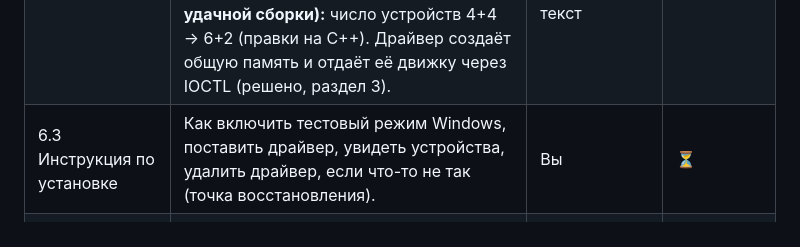
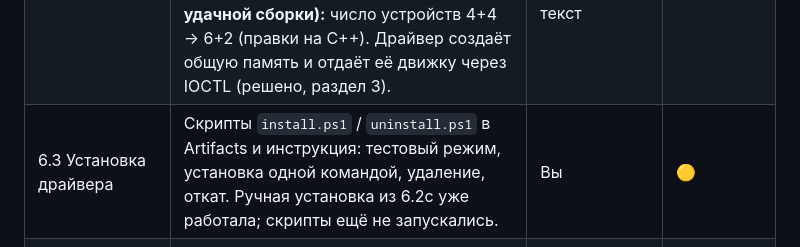
Before and after one commit to Bogestv0/Bogestv0-MIXER, a Markdown page: README.md, the part around the change. Drawn GitHub-style.

```diff
--- a/README.md
+++ b/README.md
@@ -214,7 +214,7 @@ Voicemeeter Banana (VB-Audio) был только **образцом повед
 |---|---|---|---|
 | 6.1 Связь движка с драйвером | В движке: общая память с кольцевыми буферами (`engine/shm.h`). Из неё идёт звук драйвера для дорожек V1–V6, в неё движок кладёт звук шин B1 и B2. Тестовая программа изображает драйвер (`--fake-driver`). | Claude, без Windows (`--selftest`, TSan) | ✅ |
 | 6.2 Сборка драйвера в GitHub Actions | **6.2a (написано, не запускалось):** `driver.yml` скачивает закреплённую версию SysVAD, `driver/patch_sysvad.py` переименовывает поставщика и устройства в INF («Bogestv0 Input 1–4», «Bogestv0 Output 1–2»), сборка по способу Microsoft (NuGet WDK) для тестового режима. **6.2b (после первой удачной сборки):** число устройств 4+4 → 6+2 (правки на C++). Драйвер создаёт общую память и отдаёт её движку через IOCTL (решено, раздел 3). | Вы: запускаете сборку, при ошибке присылаете текст | 🟡 |
-| 6.3 Инструкция по установке | Как включить тестовый режим Windows, поставить драйвер, увидеть устройства, удалить драйвер, если что-то не так (точка восстановления). | Вы | ⏳ |
+| 6.3 Установка драйвера | Скрипты `install.ps1` / `uninstall.ps1` в Artifacts и инструкция: тестовый режим, установка одной командой, удаление, откат. Ручная установка из 6.2c уже работала; скрипты ещё не запускались. | Вы | 🟡 |
 | 6.4 Подключение драйвера к движку | Движок находит драйвер, при его отсутствии работает как сейчас (тестовые источники). Экран «Устройства» показывает, установлен ли драйвер. | Claude (с имитацией драйвера) и вы | ⏳ |
 | 6.5 Проверка на Windows | Все шаги проверки этапа 6: устройства появились; Spotify на «Bogestv0 Input 2» слышен на дорожке «Музыка»; OBS видит «Bogestv0 Output 1». | Вы | ⏳ |
 | 6.6 Доработки по результатам проверки | Задержка, щелчки, частота 44100 / 48000, переподключение при перезапуске движка. | Claude и вы | ⏳ |
```
Also changed, not shown: CHANGELOG.md (+3 -1 lines).
